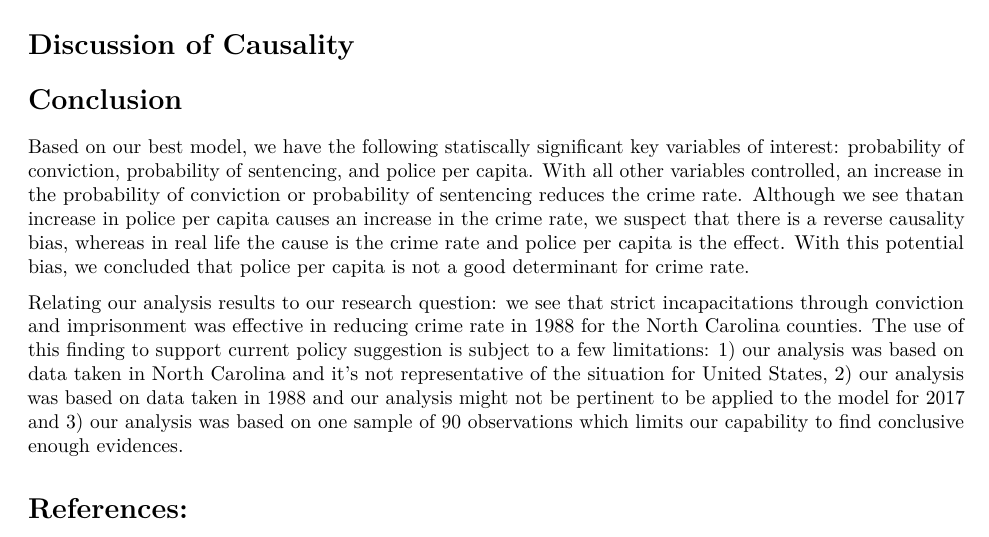
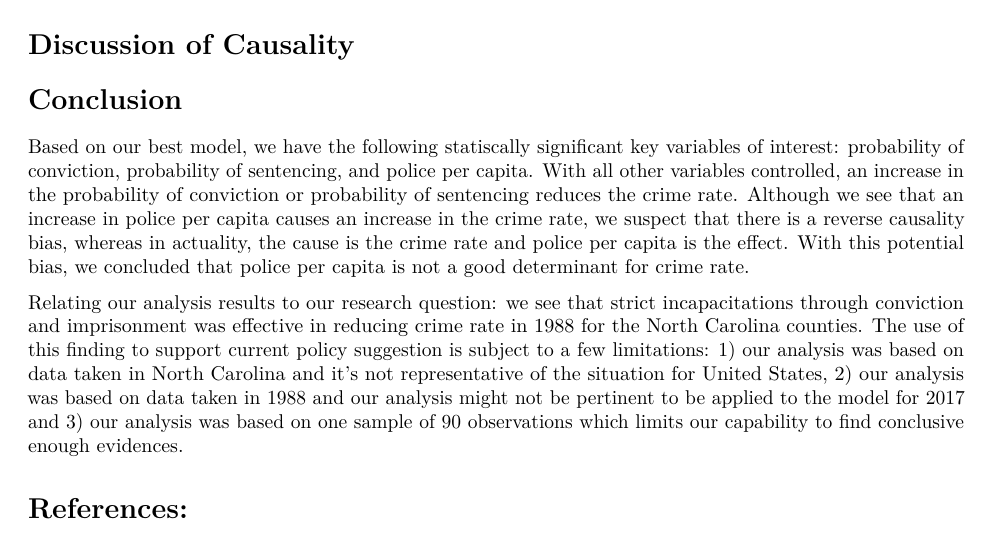
Before and after one commit to w203-sec1-fa17-lab4-crime/lab4, an R Markdown document (Section1_lab4_ShanHe_JoannaHuang_TiffanyJaya.Rmd): part of page 32 of 32, cut so that both start at the same text. Rendered offline with R 4.5, knitr and Pandoc, then LaTeX, with nearby package versions; some code elsewhere in the file could not run offline.

Commit message:
minor edits to conclusion

```diff
--- a/Section1_lab4_ShanHe_JoannaHuang_TiffanyJaya.Rmd
+++ b/Section1_lab4_ShanHe_JoannaHuang_TiffanyJaya.Rmd
@@ -536,7 +536,7 @@ AIC(m3)
 
 # Conclusion
 
-Based on our best model, we have the following statiscally significant key variables of interest: probability of conviction, probability of sentencing, and police per capita. With all other variables controlled, an increase in the probability of conviction or probability of sentencing reduces the crime rate. Although we see thatan increase in police per capita causes an increase in the crime rate, we suspect that there is a reverse causality bias, whereas in real life the cause is the crime rate and police per capita is the effect. With this potential bias, we concluded that police per capita is not a good determinant for crime rate.
+Based on our best model, we have the following statiscally significant key variables of interest: probability of conviction, probability of sentencing, and police per capita. With all other variables controlled, an increase in the probability of conviction or probability of sentencing reduces the crime rate. Although we see that an increase in police per capita causes an increase in the crime rate, we suspect that there is a reverse causality bias, whereas in actuality, the cause is the crime rate and police per capita is the effect. With this potential bias, we concluded that police per capita is not a good determinant for crime rate.
 
 Relating our analysis results to our research question: we see that strict incapacitations through conviction and imprisonment was effective in reducing crime rate in 1988 for the North Carolina counties. The use of this finding to support current policy suggestion is subject to a few limitations: 1) our analysis was based on data taken in North Carolina and it's not representative of the situation for United States, 2) our analysis was based on data taken in 1988 and our analysis might not be pertinent to be applied to the model for 2017 and 3) our analysis was based on one sample of 90 observations which limits our capability to find conclusive enough evidences.
 
```
